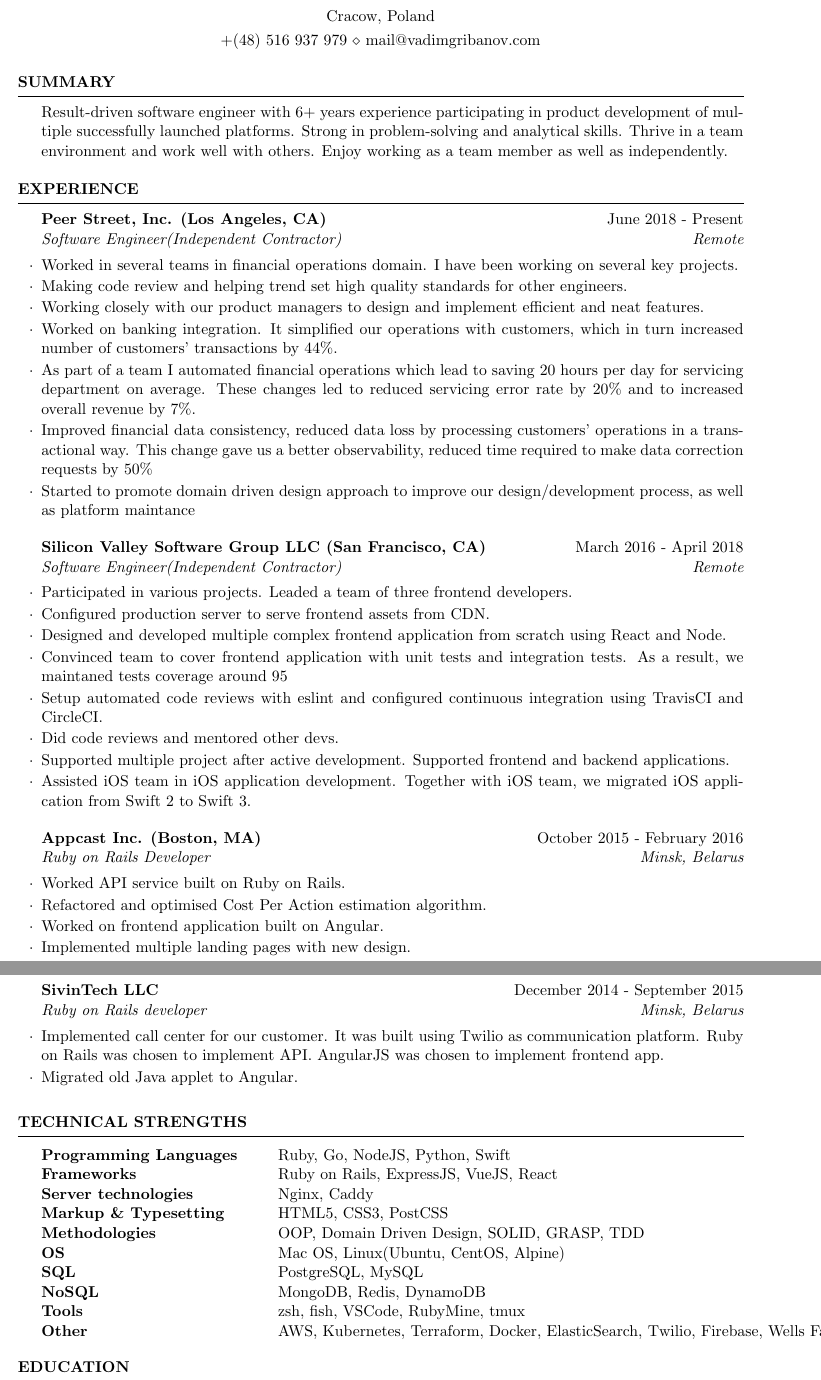
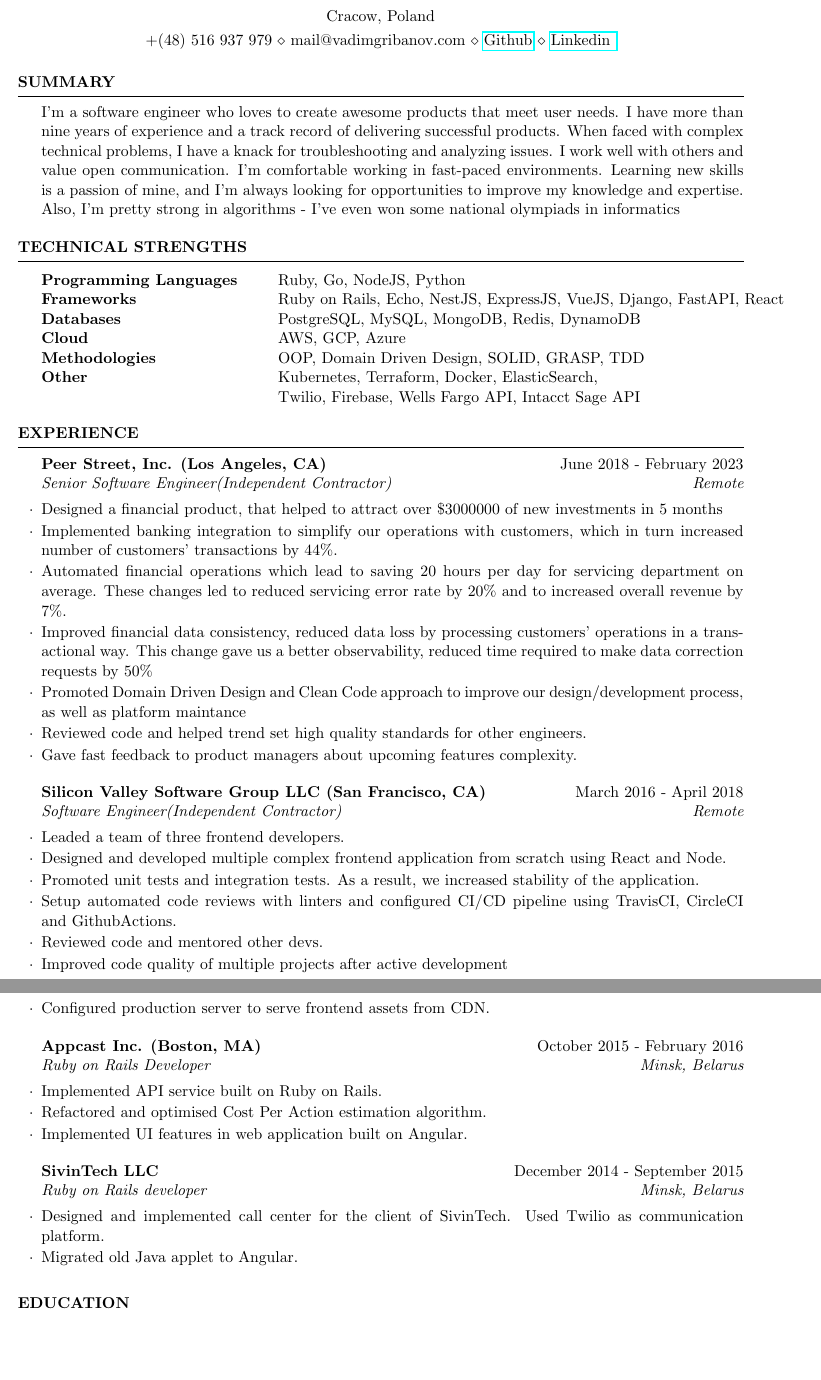
Before and after one commit to yoihito/cv, a LaTeX CV (resume.tex): two parts of pages 1 and 2 of 2, joined at a grey line, cut so that both start at the same text, the shorter picture padded with empty space. Compiled offline with pdfLaTeX.

Commit message:
Refresh resume

```diff
--- a/resume.tex
+++ b/resume.tex
@@ -4,7 +4,7 @@
 \usepackage{hyperref}
 \name{Vadim Gribanov}
 
-\address{ +(48) 516 937 979 \\ mail@vadimgribanov.com }
+\address{ +(48) 516 937 979 \\ mail@vadimgribanov.com \\ \href{https://github.com/yoihito}{Github} \\ \href{https://www.linkedin.com/in/yoihito/}{Linkedin } }
 \address{Cracow, Poland}
 
 \def\nameskip{\bigskip}
@@ -12,57 +12,52 @@
 
 \begin{document}
   \begin{rSection}{Summary}
-    {Result-driven software engineer with 6+ years experience participating in product development of multiple successfully launched platforms. Strong in problem-solving and analytical skills. Thrive in a team environment and work well with others. Enjoy working as a team member as well as independently. }
-  \end{rSection}
-
-  \begin{rSection}{Experience}
-    \begin{rSubsection}{Peer Street, Inc. (Los Angeles, CA)}{June 2018 - Present}{Software Engineer(Independent Contractor)}{Remote}
-    \item Worked in several teams in financial operations domain. I have been working on several key projects.
-    \item Making code review and helping trend set high quality standards for other engineers.
-    \item Working closely with our product managers to design and implement efficient and neat features.
-    \item Worked on banking integration. It simplified our operations with customers, which in turn increased number of customers' transactions by 44\%.
-    \item As part of a team I automated financial operations which lead to saving 20 hours per day for servicing department on average. These changes led to reduced servicing error rate by 20\% and to increased overall revenue by 7\%.
-    \item Improved financial data consistency, reduced data loss by processing customers' operations in a transactional way. This change gave us a better observability, reduced time required to make data correction requests by 50\%
-    \item Started to promote domain driven design approach to improve our design/development process, as well as platform maintance
-    \end{rSubsection}
-
-    \begin{rSubsection}{Silicon Valley Software Group LLC (San Francisco, CA)}{March 2016 - April 2018}{Software Engineer(Independent Contractor)}{Remote}
-    \item Participated in various projects. Leaded a team of three frontend developers.
-    \item Configured production server to serve frontend assets from CDN.
-    \item Designed and developed multiple complex frontend application from scratch using React and Node.
-    \item Convinced team to cover frontend application with unit tests and integration tests. As a result, we maintaned tests coverage around 95%
-    \item Setup automated code reviews with eslint and configured continuous integration using TravisCI and CircleCI.
-    \item Did code reviews and mentored other devs.
-    \item Supported multiple project after active development. Supported frontend and backend applications.
-    \item Assisted iOS team in iOS application development. Together with iOS team, we migrated iOS application from Swift 2 to Swift 3.
-    \end{rSubsection}
-
-    \begin{rSubsection}{Appcast Inc. (Boston, MA)}{October 2015 - February 2016}{Ruby on Rails Developer}{Minsk, Belarus}
-    \item Worked API service built on Ruby on Rails.
-    \item Refactored and optimised Cost Per Action estimation algorithm.
-    \item Worked on frontend application built on Angular.
-    \item Implemented multiple landing pages with new design.
-    \end{rSubsection}
-
-    \begin{rSubsection}{SivinTech LLC}{December 2014 - September 2015}{Ruby on Rails developer}{Minsk, Belarus}
-    \item Implemented call center for our customer. It was built using Twilio as communication platform. Ruby on Rails was chosen to implement API. AngularJS was chosen to implement frontend app.
-    \item Migrated old Java applet to Angular.
-    \end{rSubsection}
+    {I'm a software engineer who loves to create awesome products that meet user needs. I have more than nine years of experience and a track record of delivering successful products. When faced with complex technical problems, I have a knack for troubleshooting and analyzing issues. I work well with others and value open communication. I'm comfortable working in fast-paced environments. Learning new skills is a passion of mine, and I'm always looking for opportunities to improve my knowledge and expertise. Also, I'm pretty strong in algorithms - I've even won some national olympiads in informatics}
   \end{rSection}
 
   \begin{rSection}{Technical Strengths}
     \begin{tabular}{ @{} >{\bfseries}l @{\hspace{6ex}} l }
-      Programming Languages & Ruby, Go, NodeJS, Python, Swift \\
-      Frameworks            & Ruby on Rails, ExpressJS, VueJS, React \\
-      Server technologies   & Nginx, Caddy \\
-      Markup \& Typesetting & HTML5, CSS3, PostCSS \\
+      Programming Languages & Ruby, Go, NodeJS, Python \\
+      Frameworks            & Ruby on Rails, Echo, NestJS, ExpressJS, VueJS, Django, FastAPI, React \\
+      Databases             & PostgreSQL, MySQL, MongoDB, Redis, DynamoDB \\
+      Cloud                 & AWS, GCP, Azure \\
       Methodologies         & OOP, Domain Driven Design, SOLID, GRASP, TDD \\
-      OS                    & Mac OS, Linux(Ubuntu, CentOS, Alpine) \\
-      SQL                   & PostgreSQL, MySQL \\
-      NoSQL                 & MongoDB, Redis, DynamoDB \\
-      Tools                 & zsh, fish, VSCode, RubyMine, tmux \\
-      Other                 & AWS, Kubernetes, Terraform, Docker, ElasticSearch, Twilio, Firebase, Wells Fargo API, Intacct Sage API \\
+      Other                 & Kubernetes, Terraform, Docker, ElasticSearch, \\
+                            & Twilio, Firebase, Wells Fargo API, Intacct Sage API \\
     \end{tabular}
+  \end{rSection}
+
+  \begin{rSection}{Experience}
+    \begin{rSubsection}{Peer Street, Inc. (Los Angeles, CA)}{June 2018 - February 2023}{Senior Software Engineer(Independent Contractor)}{Remote}
+    \item Designed a financial product, that helped to attract over \$3000000 of new investments in 5 months
+    \item Implemented banking integration to simplify our operations with customers, which in turn increased number of customers' transactions by 44\%.
+    \item Automated financial operations which lead to saving 20 hours per day for servicing department on average. These changes led to reduced servicing error rate by 20\% and to increased overall revenue by 7\%.
+    \item Improved financial data consistency, reduced data loss by processing customers' operations in a transactional way. This change gave us a better observability, reduced time required to make data correction requests by 50\%
+    \item Promoted Domain Driven Design and Clean Code approach to improve our design/development process, as well as platform maintance
+    \item Reviewed code and helped trend set high quality standards for other engineers.
+    \item Gave fast feedback to product managers about upcoming features complexity.
+    \end{rSubsection}
+
+    \begin{rSubsection}{Silicon Valley Software Group LLC (San Francisco, CA)}{March 2016 - April 2018}{Software Engineer(Independent Contractor)}{Remote}
+    \item Leaded a team of three frontend developers.
+    \item Designed and developed multiple complex frontend application from scratch using React and Node.
+    \item Promoted unit tests and integration tests. As a result, we increased stability of the application.
+    \item Setup automated code reviews with linters and configured CI/CD pipeline using TravisCI, CircleCI and GithubActions.
+    \item Reviewed code and mentored other devs.
+    \item Improved code quality of multiple projects after active development
+    \item Configured production server to serve frontend assets from CDN.
+    \end{rSubsection}
+
+    \begin{rSubsection}{Appcast Inc. (Boston, MA)}{October 2015 - February 2016}{Ruby on Rails Developer}{Minsk, Belarus}
+    \item Implemented API service built on Ruby on Rails.
+    \item Refactored and optimised Cost Per Action estimation algorithm.
+    \item Implemented UI features in web application built on Angular.
+    \end{rSubsection}
+
+    \begin{rSubsection}{SivinTech LLC}{December 2014 - September 2015}{Ruby on Rails developer}{Minsk, Belarus}
+    \item Designed and implemented call center for the client of SivinTech. Used Twilio as communication platform.
+    \item Migrated old Java applet to Angular.
+    \end{rSubsection}
   \end{rSection}
 
   \begin{rSection}{Education}
```
Also changed, not shown: coverletter.txt (added, +1 -0 lines), resume.pdf.
